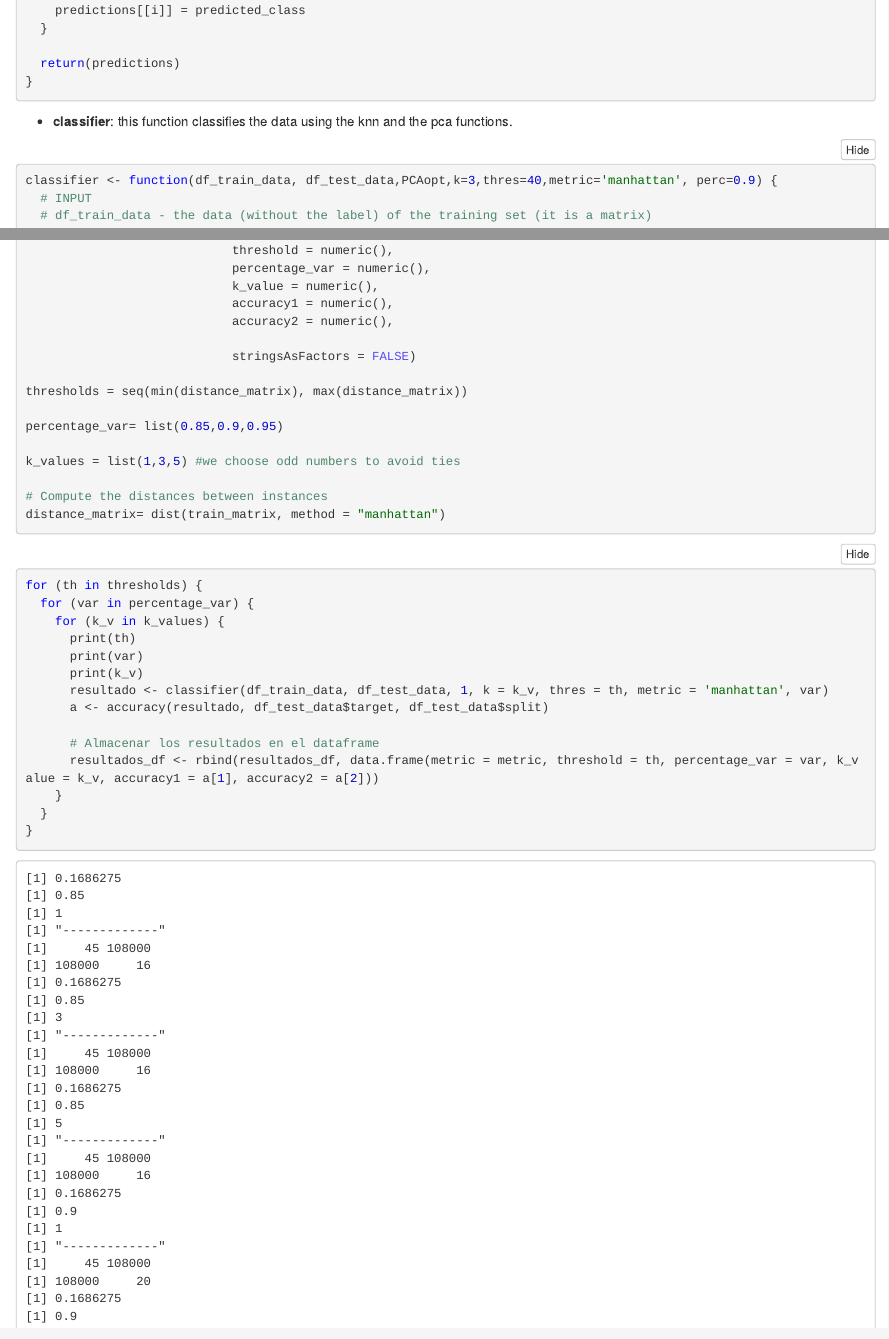
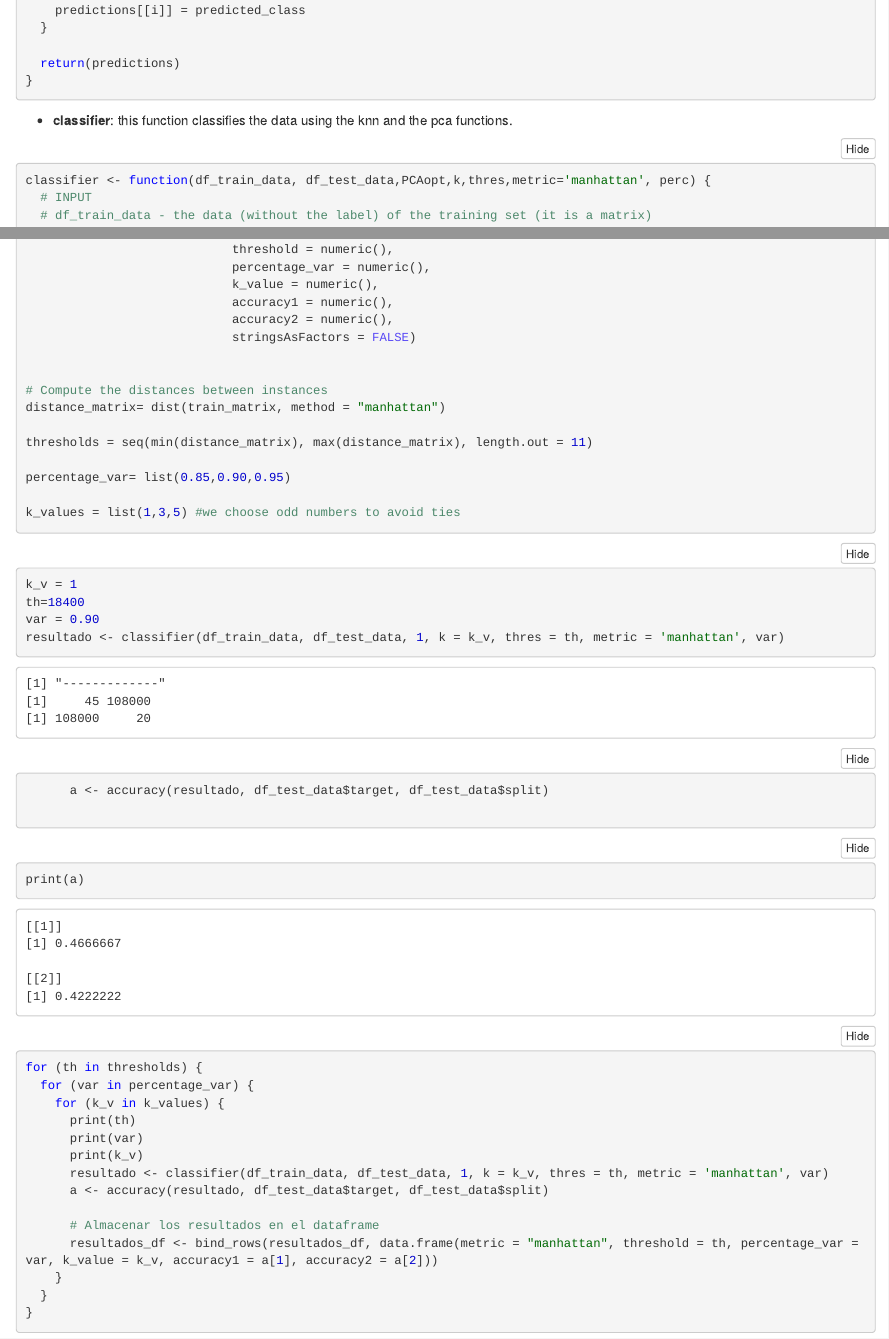
Before and after one commit to vanguix/Statistical_Learning_face_recognition, an R Markdown document (notebook.Rmd): the page in a window 1100 px wide, from 4180 px down before the commit and from 4200 px down after it, so that both start at the same text, and a second part further down, joined at a grey line. The pictures show the output file notebook.nb.html that the author committed with the source, opened offline.

Commit message:
problemitas

````diff
--- a/notebook.Rmd
+++ b/notebook.Rmd
@@ -233,7 +234,7 @@ our_knn_multiple = function(data, tests, target, friends = 3, threshold=40, metr
 -   **classifier**: this function classifies the data using the knn and the pca functions.
 
 ```{r}
-classifier <- function(df_train_data, df_test_data,PCAopt,k=3,thres=40,metric='manhattan', perc=0.9) {
+classifier <- function(df_train_data, df_test_data,PCAopt,k,thres,metric='manhattan', perc) {
   # INPUT
   # df_train_data - the data (without the label) of the training set (it is a matrix)
   # df_test_data - the data (without the label) of the test set (it is a matrix)
@@ -429,17 +432,31 @@ resultados_df <- data.frame(metric = character(),
                             k_value = numeric(),
                             accuracy1 = numeric(),
                             accuracy2 = numeric(),
-
                             stringsAsFactors = FALSE)
 
-thresholds = seq(min(distance_matrix), max(distance_matrix))
-
-percentage_var= list(0.85,0.9,0.95)
-
-k_values = list(1,3,5) #we choose odd numbers to avoid ties
 
 # Compute the distances between instances
 distance_matrix= dist(train_matrix, method = "manhattan")
+
+thresholds = seq(min(distance_matrix), max(distance_matrix), length.out = 11)
+
+percentage_var= list(0.85,0.90,0.95)
+
+k_values = list(1,3,5) #we choose odd numbers to avoid ties
+```
+
+```{r}
+k_v = 1
+th=18400
+var = 0.90
+resultado <- classifier(df_train_data, df_test_data, 1, k = k_v, thres = th, metric = 'manhattan', var)
+      a <- accuracy(resultado, df_test_data$target, df_test_data$split)
+
+```
+
+```{r}
+print(a)
+
 ```
 
 ```{r}
@@ -453,7 +470,7 @@ for (th in thresholds) {
       a <- accuracy(resultado, df_test_data$target, df_test_data$split)
 
       # Almacenar los resultados en el dataframe
-      resultados_df <- rbind(resultados_df, data.frame(metric = metric, threshold = th, percentage_var = var, k_value = k_v, accuracy1 = a[1], accuracy2 = a[2]))
+      resultados_df <- bind_rows(resultados_df, data.frame(metric = "manhattan", threshold = th, percentage_var = var, k_value = k_v, accuracy1 = a[1], accuracy2 = a[2]))
     }
   }
 }
````
Also changed, not shown: notebook.nb.html, notebook.Rmd (7 more changed lines), 1 other file.
